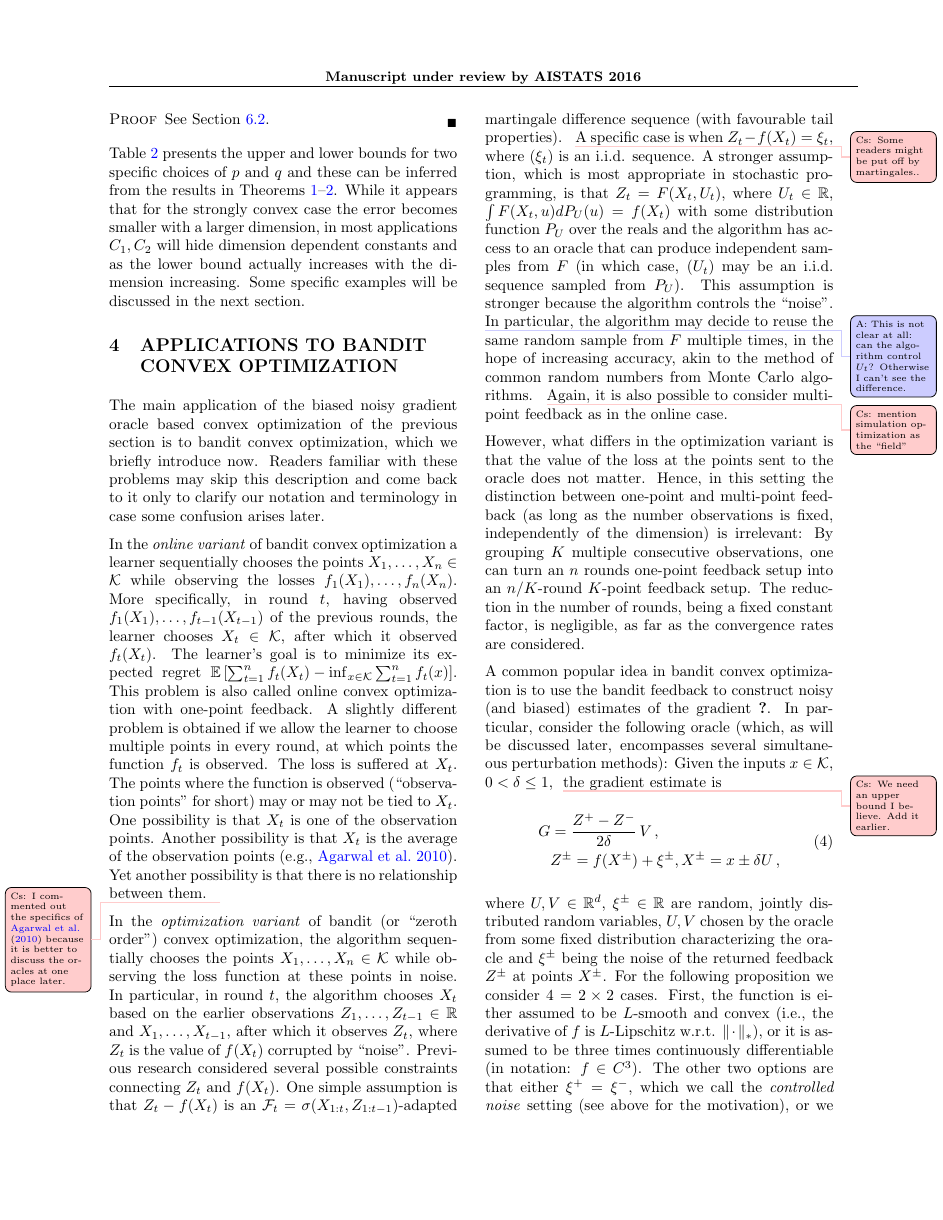
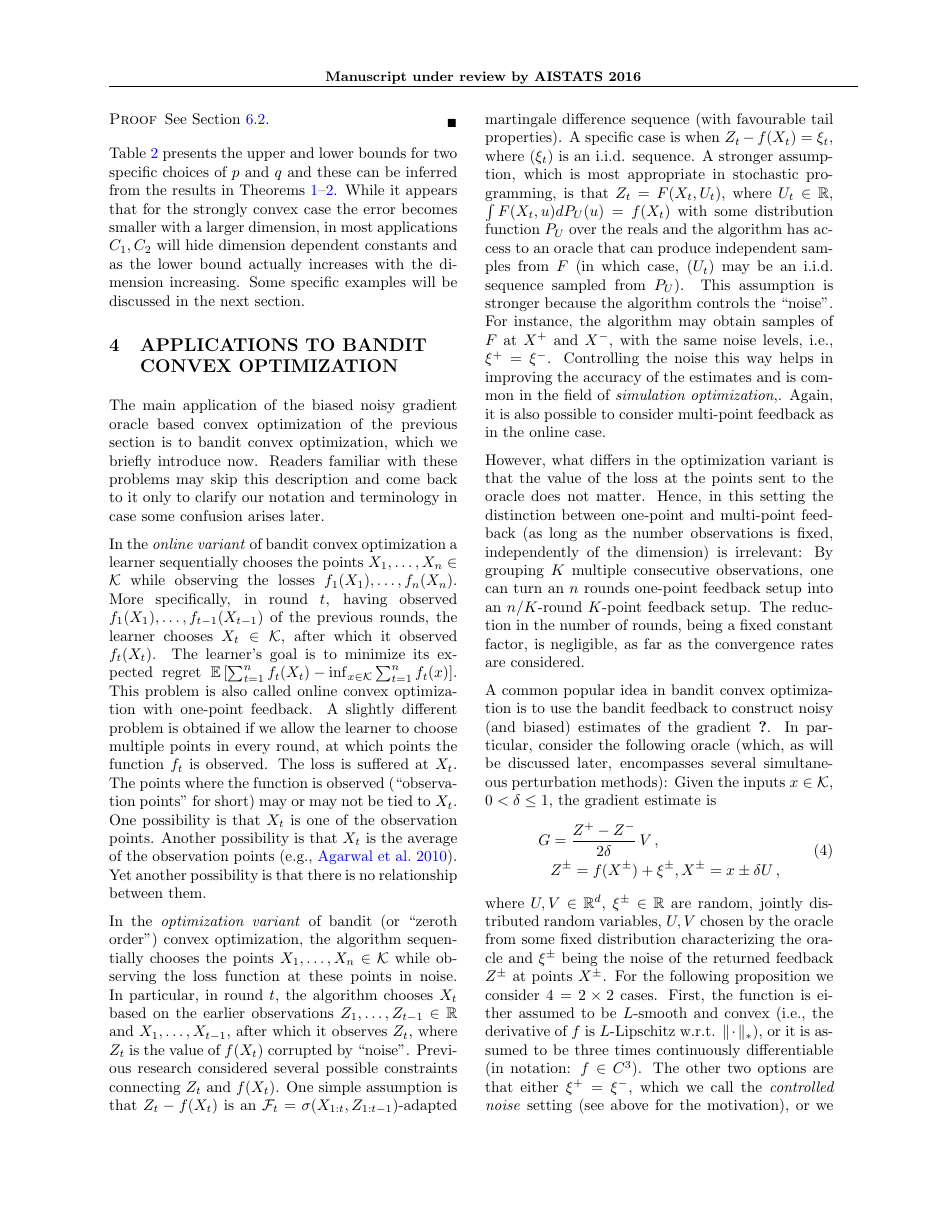
Before and after one commit to Szepi/OptWithGradOracle, a LaTeX paper (bgo.tex, which reads examples.tex): page 5 of 22. Compiled offline with pdfLaTeX.

Commit message:
addressed a few todos in examples.tex..still a few remain

```diff
--- a/examples.tex
+++ b/examples.tex
@@ -7,7 +7,8 @@ and come back to it only to clarify our notation and terminology in case some co
 In the \emph{online variant} of bandit convex optimization a learner sequentially chooses the points $X_1,\dots,X_n\in \cK$ while observing the losses $f_1(X_1),\dots,f_n(X_n)$. More specifically, in round $t$, having observed $f_1(X_1),\dots,f_{t-1}(X_{t-1})$ of the previous rounds, the learner chooses $X_t\in \cK$, after which it observed $f_t(X_t)$. The learner's goal is to minimize its expected regret $\EE{ \sum_{t=1}^n f_t(X_t) - \inf_{x\in \cK} \sum_{t=1}^n f_t(x) }$.
 This problem is also called online convex optimization with one-point feedback.
 A slightly different problem is obtained if we allow the learner to choose multiple points in every round, at which points the function $f_t$ is observed. The loss is suffered at $X_t$. The points where the function is observed (``observation points'' for short) may or may not be tied to $X_t$. One possibility is that $X_t$ is one of the observation points.
-Another possibility is that $X_t$ is the average of the observation points (e.g., \citealt{AgDeXi10}). Yet another possibility is that there is no relationship between them. \todoc{I commented out the specifics of  \cite{AgDeXi10} because it is better to discuss the oracles at one place later.}
+Another possibility is that $X_t$ is the average of the observation points (e.g., \citealt{AgDeXi10}). Yet another possibility is that there is no relationship between them.
+% \todoc{I commented out the specifics of  \cite{AgDeXi10} because it is better to discuss the oracles at one place later.}
 
 \if0
 For example, \cite{AgDeXi10} used an algorithm that queries at two points per round, and defined the incurred loss as the average of losses at the two observation points. In our oracle, it can be stated as in round $t$, the same oracle $\gamma_t$ responds to the same inputs $(X_t, \delta_t, f_t)$ with two different pairs $(G_{t,1}, Y_{t,1})$ and $(G_{t,2}, Y_{t,2})$. The accumulated regret can be written as
@@ -22,15 +23,15 @@ In the \emph{optimization variant} of bandit (or ``zeroth order'') convex optimi
 the algorithm sequentially chooses the points $X_1,\dots,X_n\in \cK$ while observing the loss function at these points in noise.
 In particular, in round $t$, the algorithm chooses $X_t$ based on the earlier observations $Z_1,\dots,Z_{t-1}\in \R$ and $X_1,\dots,X_{t-1}$, after which it observes $Z_t$, where $Z_t$ is the value of $f(X_t)$ corrupted by ``noise''.
 Previous research considered several possible constraints connecting $Z_t$ and $f(X_t)$.
-One simple assumption is that $Z_t-f(X_t)$ is an $\cF_t = \sigma(X_{1:t},Z_{1:t-1})$-adapted martingale difference sequence (with favourable tail properties). \todoc{Some readers might be put off by martingales..}
+One simple assumption is that $Z_t-f(X_t)$ is an $\cF_t = \sigma(X_{1:t},Z_{1:t-1})$-adapted martingale difference sequence (with favourable tail properties).
+% \todoc{Some readers might be put off by martingales..}
 A specific case is when $Z_t - f(X_t) = \xi_t$, where $(\xi_t)$ is an i.i.d. sequence.
 A stronger assumption, which is most appropriate in stochastic programming,
 is that $Z_t = F(X_t,U_t)$, where $U_t\in \R$, $\int F(X_t,u) dP_U(u) = f(X_t)$ with some distribution function $P_U$ over the reals and the algorithm has access to an oracle that can produce independent samples from $F$ (in which case, $(U_t)$ may be an i.i.d. sequence sampled from $P_U$).
 This assumption is stronger because the algorithm controls the
-``noise''. \todoa{This is not clear at all: can the algorithm control $U_t$? Otherwise I can't see the difference.}
-In particular, the algorithm may decide to reuse the same random sample from $F$ multiple times,
-in the hope of increasing accuracy, akin to the method of common random numbers from Monte Carlo algorithms.
-\todoc{mention simulation optimization as the ``field''}
+``noise''.
+For instance, the algorithm may obtain samples of $F$ at $X^+$ and $X^-$, with the same noise levels, i.e., $\xi^+=\xi^-$.
+Controlling the noise this way helps in improving the accuracy of the estimates and is common in the field of \textit{simulation optimization},.
 Again, it is also possible to consider multi-point feedback as in the online case.
 
 However, what differs in the optimization variant is that the value of the loss at the points sent to the oracle does not matter.
@@ -67,7 +68,8 @@ with $B_3 = \sup_{x\in \K} \norm{\nabla^3 f(x)}$, where $\norm{\cdot}$ is the im
 A common popular idea in bandit convex optimization is to use the bandit feedback to construct noisy (and biased) estimates of the gradient \cite{XXXXX}.
 In particular, consider the following oracle (which, as will be discussed later,
  encompasses several simultaneous perturbation methods):
-Given the inputs $x\in \K$,  $0<\delta\le 1$,  \todoc{We need an upper bound I believe. Add it earlier.}
+Given the inputs $x\in \K$,  $0<\delta\le 1$,
+% \todoc{We need an upper bound I believe. Add it earlier.}
 the gradient estimate is
 \begin{align}
 %\hspace{-1.5ex}
```
